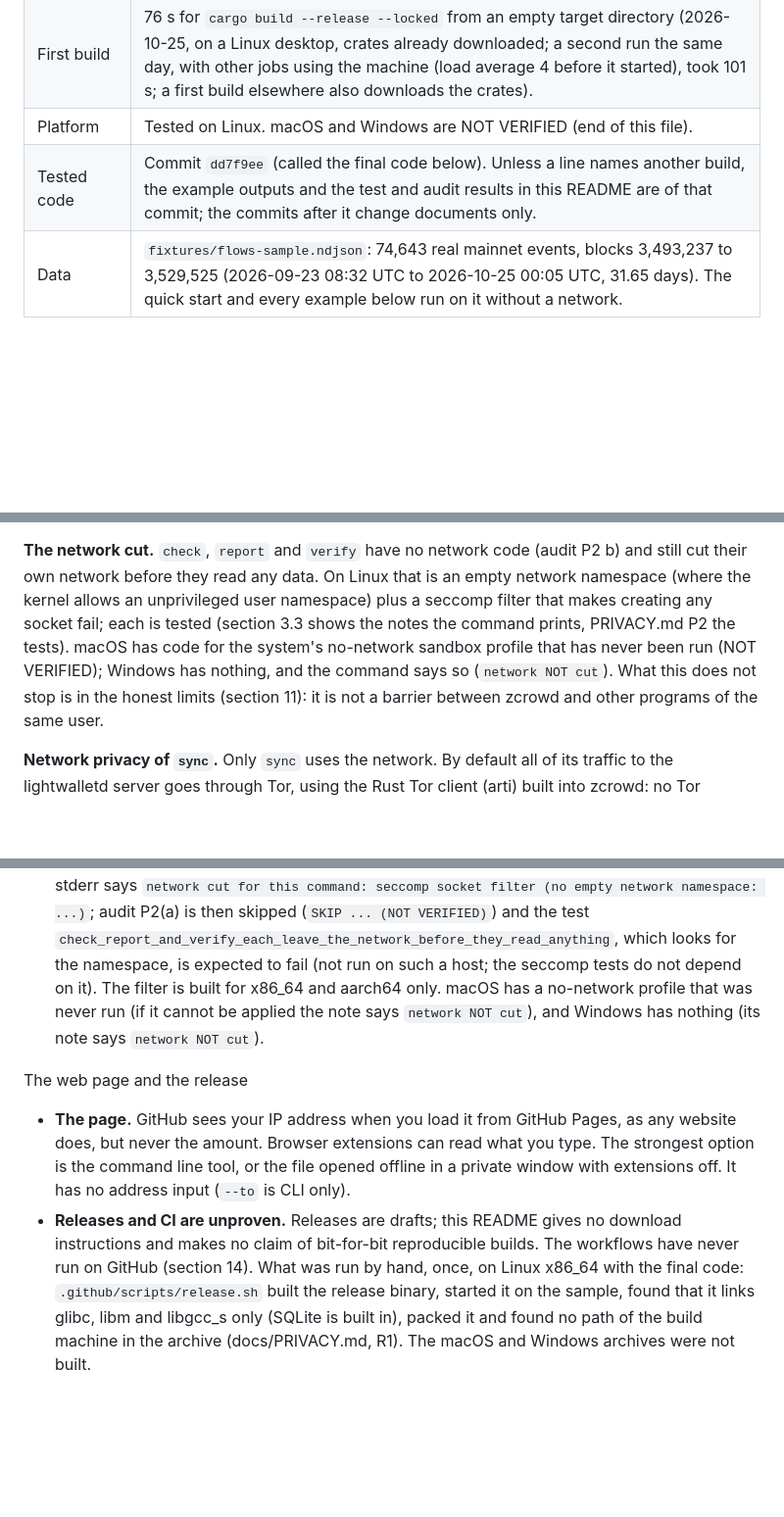
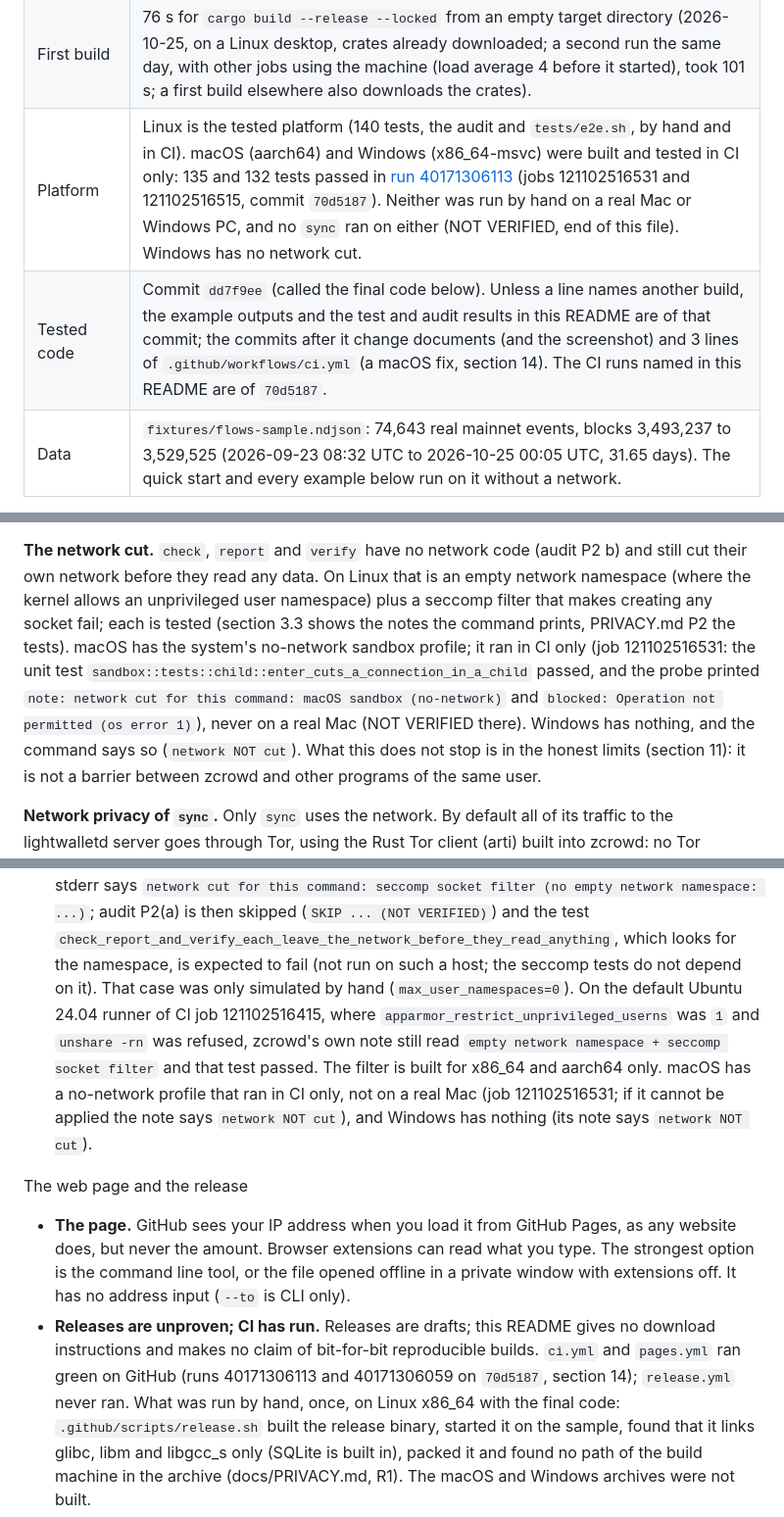
Before and after one commit to Kylne700/zcrowd, a Markdown page: README.md, 3 parts joined by grey strips. Shown at 98% size. GitHub-like rendering; blank space fills up the shorter version.

```diff
--- a/README.md
+++ b/README.md
@@ -16,8 +20,8 @@ web page. It computes only what any chain observer can already compute, for your
 | AI disclosure | Built by an AI agent team (Claude) for its author. |
 | Rust | 1.90 or newer (`rust-version` in `Cargo.toml`; `cargo +1.90.0 check --workspace --all-targets --locked` passes). The tests and the audit ran on 1.97.1, the version CI pins (the repository has no `rust-toolchain` file, so your own toolchain is used); the tests under 1.90 are NOT VERIFIED. A C compiler is needed (SQLite is bundled). |
 | First build | 76 s for `cargo build --release --locked` from an empty target directory (2026-10-25, on a Linux desktop, crates already downloaded; a second run the same day, with other jobs using the machine (load average 4 before it started), took 101 s; a first build elsewhere also downloads the crates). |
-| Platform | Tested on Linux. macOS and Windows are NOT VERIFIED (end of this file). |
-| Tested code | Commit `dd7f9ee` (called the final code below). Unless a line names another build, the example outputs and the test and audit results in this README are of that commit; the commits after it change documents only. |
+| Platform | Linux is the tested platform (140 tests, the audit and `tests/e2e.sh`, by hand and in CI). macOS (aarch64) and Windows (x86_64-msvc) were built and tested in CI only: 135 and 132 tests passed in [run 40171306113](https://github.com/Kylne700/zcrowd/actions/runs/40171306113) (jobs 121102516531 and 121102516515, commit `70d5187`). Neither was run by hand on a real Mac or Windows PC, and no `sync` ran on either (NOT VERIFIED, end of this file). Windows has no network cut. |
+| Tested code | Commit `dd7f9ee` (called the final code below). Unless a line names another build, the example outputs and the test and audit results in this README are of that commit; the commits after it change documents (and the screenshot) and 3 lines of `.github/workflows/ci.yml` (a macOS fix, section 14). The CI runs named in this README are of `70d5187`. |
 | Data | `fixtures/flows-sample.ndjson`: 74,643 real mainnet events, blocks 3,493,237 to 3,529,525 (2026-09-23 08:32 UTC to 2026-10-25 00:05 UTC, 31.65 days). The quick start and every example below run on it without a network. |
 
 1. [The leak](#1-the-leak)
@@ -753,8 +757,10 @@ in its own error (`check --unshield --data f 1.2345` prints `error: unexpected a
 **The network cut.** `check`, `report` and `verify` have no network code (audit P2 b) and still cut their own network
 before they read any data. On Linux that is an empty network namespace (where the kernel allows an unprivileged user
 namespace) plus a seccomp filter that makes creating any socket fail; each is tested (section 3.3 shows the notes the
-command prints, PRIVACY.md P2 the tests). macOS has code for the system's no-network sandbox profile that has never been run
-(NOT VERIFIED); Windows has nothing, and the command says so (`network NOT cut`). What this does not stop is in the honest limits
+command prints, PRIVACY.md P2 the tests). macOS has the system's no-network sandbox profile; it ran in CI only (job
+121102516531: the unit test `sandbox::tests::child::enter_cuts_a_connection_in_a_child` passed, and the probe printed
+`note: network cut for this command: macOS sandbox (no-network)` and `blocked: Operation not permitted (os error 1)`), never
+on a real Mac (NOT VERIFIED there). Windows has nothing, and the command says so (`network NOT cut`). What this does not stop is in the honest limits
 (section 11): it is not a barrier between zcrowd and other programs of the same user.
 
 **Network privacy of `sync`.** Only `sync` uses the network. By default all of its traffic to the lightwalletd server
@@ -934,17 +942,21 @@ The network cut
   it does not, only the seccomp filter holds and the note on stderr says `network cut for this command: seccomp socket
   filter (no empty network namespace: ...)`; audit P2(a) is then skipped (`SKIP ... (NOT VERIFIED)`) and the test
   `check_report_and_verify_each_leave_the_network_before_they_read_anything`, which looks for the namespace, is expected to
-  fail (not run on such a host; the seccomp tests do not depend on it). The filter is built for x86_64 and aarch64 only.
-  macOS has a no-network profile that was never run (if it cannot be applied the note says `network NOT cut`), and Windows
-  has nothing (its note says `network NOT cut`).
+  fail (not run on such a host; the seccomp tests do not depend on it). That case was only simulated by hand
+  (`max_user_namespaces=0`). On the default Ubuntu 24.04 runner of CI job 121102516415, where
+  `apparmor_restrict_unprivileged_userns` was `1` and `unshare -rn` was refused, zcrowd's own note still read
+  `empty network namespace + seccomp socket filter` and that test passed. The filter is built for x86_64 and aarch64 only.
+  macOS has a no-network profile that ran in CI only, not on a real Mac (job 121102516531; if it cannot be applied the note
+  says `network NOT cut`), and Windows has nothing (its note says `network NOT cut`).
 
 The web page and the release
 
 - **The page.** GitHub sees your IP address when you load it from GitHub Pages, as any website does, but never the amount.
   Browser extensions can read what you type. The strongest option is the command line tool, or the file opened offline in
   a private window with extensions off. It has no address input (`--to` is CLI only).
-- **Releases and CI are unproven.** Releases are drafts; this README gives no download instructions and makes no claim of
-  bit-for-bit reproducible builds. The workflows have never run on GitHub (section 14). What was run by hand, once, on
+- **Releases are unproven; CI has run.** Releases are drafts; this README gives no download instructions and makes no claim of
+  bit-for-bit reproducible builds. `ci.yml` and `pages.yml` ran green on GitHub (runs 40171306113 and 40171306059 on
+  `70d5187`, section 14); `release.yml` never ran. What was run by hand, once, on
   Linux x86_64 with the final code: `.github/scripts/release.sh` built the release binary, started it on the sample,
   found that it links glibc, libm and libgcc_s only (SQLite is built in), packed it and found no path of the build
   machine in the archive (docs/PRIVACY.md, R1). The macOS and Windows archives were not built.
```
Also changed, not shown: other parts of README.md (+43 -15 lines).
